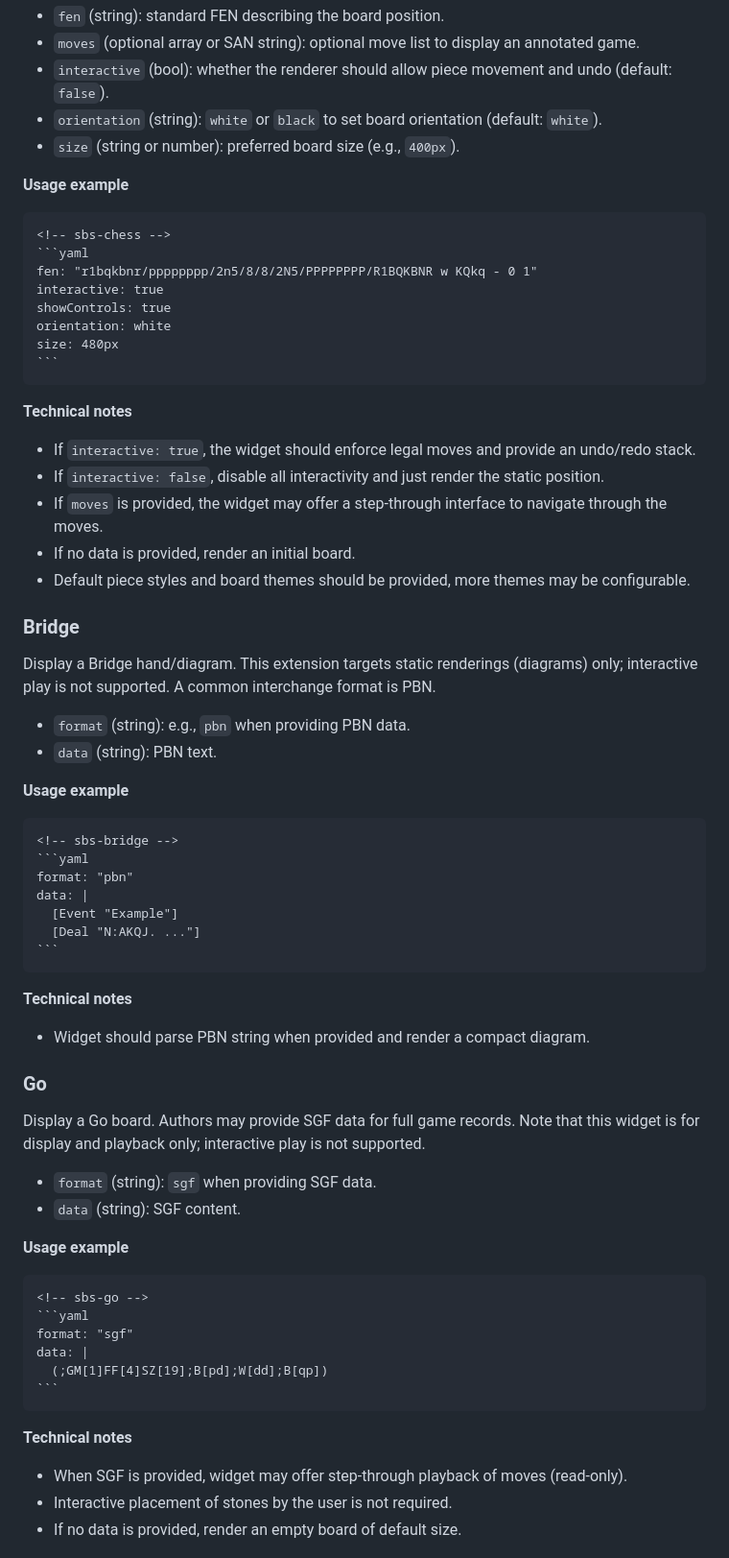
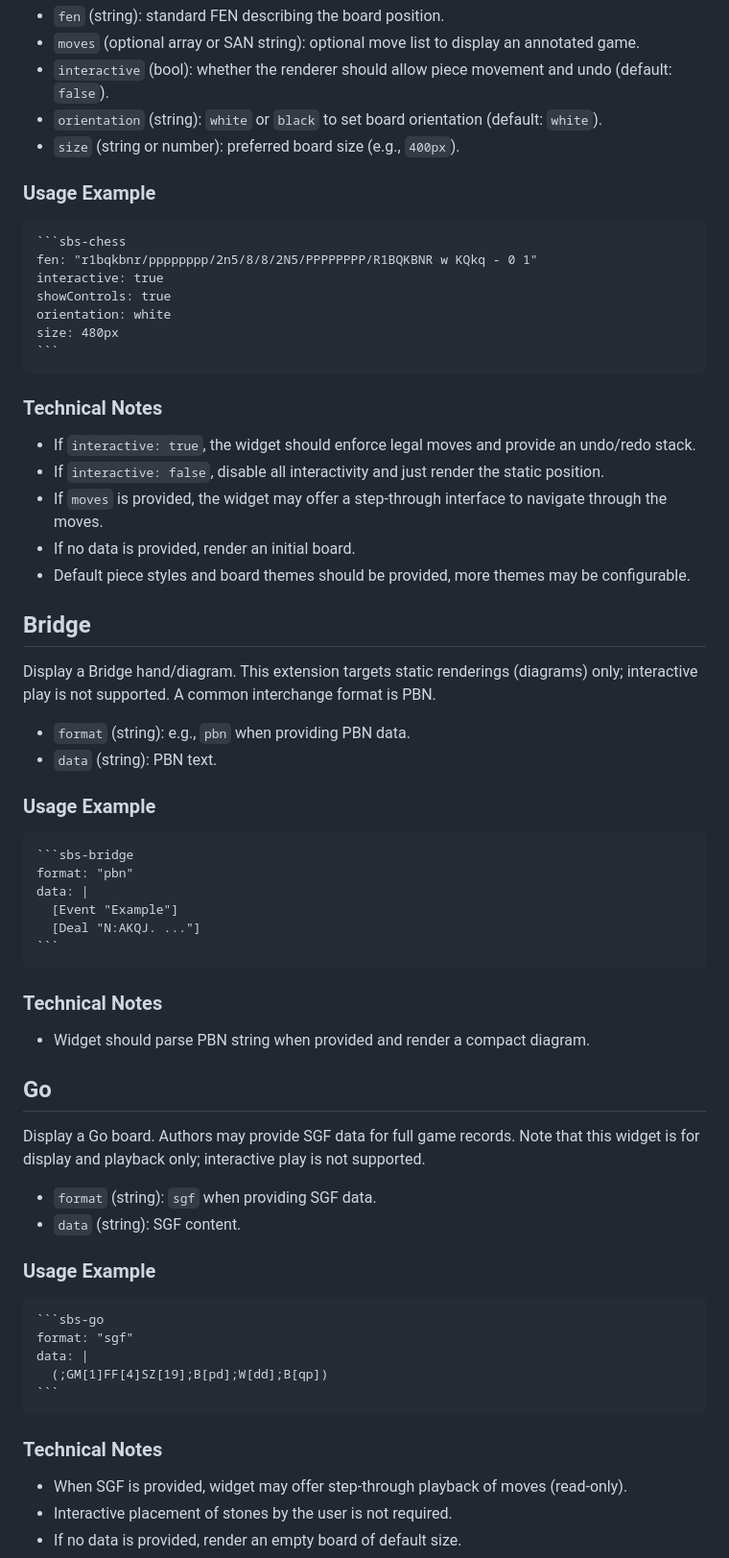
Before and after one commit to neolee/sbs-ext, a Markdown page: README.md, the part around the change printed below. Shown: that part at 96% size. Rendered like a GitHub page.

`````diff
--- a/README.md
+++ b/README.md
@@ -14,11 +14,10 @@ Display a chess board from a FEN string or a simple move list. The chess block c
 - `orientation` (string): `white` or `black` to set board orientation (default: `white`).
 - `size` (string or number): preferred board size (e.g., `400px`).
 
-**Usage example**
+### Usage Example
 
 ````markdown
-<!-- sbs-chess -->
-```yaml
+```sbs-chess
 fen: "r1bqkbnr/pppppppp/2n5/8/8/2N5/PPPPPPPP/R1BQKBNR w KQkq - 0 1"
 interactive: true
 showControls: true
@@ -27,7 +26,7 @@ size: 480px
 ```
 ````
 
-**Technical notes**
+### Technical Notes
 
 - If `interactive: true`, the widget should enforce legal moves and provide an undo/redo stack.
 - If `interactive: false`, disable all interactivity and just render the static position.
@@ -35,18 +34,17 @@ size: 480px
 - If no data is provided, render an initial board.
 - Default piece styles and board themes should be provided, more themes may be configurable.
 
-### Bridge
+## Bridge
 
 Display a Bridge hand/diagram. This extension targets static renderings (diagrams) only; interactive play is not supported. A common interchange format is PBN.
 
 - `format` (string): e.g., `pbn` when providing PBN data.
 - `data` (string): PBN text.
 
-**Usage example**
+### Usage Example
 
 ````markdown
-<!-- sbs-bridge -->
-```yaml
+```sbs-bridge
 format: "pbn"
 data: |
   [Event "Example"]
@@ -54,29 +52,28 @@ data: |
 ```
 ````
 
-**Technical notes**
+### Technical Notes
 
 - Widget should parse PBN string when provided and render a compact diagram.
 
-### Go
+## Go
 
 Display a Go board. Authors may provide SGF data for full game records. Note that this widget is for display and playback only; interactive play is not supported.
 
 - `format` (string): `sgf` when providing SGF data.
 - `data` (string): SGF content.
 
-**Usage example**
+### Usage Example
 
 ````markdown
-<!-- sbs-go -->
-```yaml
+```sbs-go
 format: "sgf"
 data: |
   (;GM[1]FF[4]SZ[19];B[pd];W[dd];B[qp])
 ```
 ````
 
-**Technical notes**
+### Technical Notes
 
 - When SGF is provided, widget may offer step-through playback of moves (read-only).
 - Interactive placement of stones by the user is not required.
`````
Also changed, not shown: other parts of README.md (+5 -2 lines), AGENTS.md (+8 -7 lines), sbs-1.1.md (+2 -2 lines).
